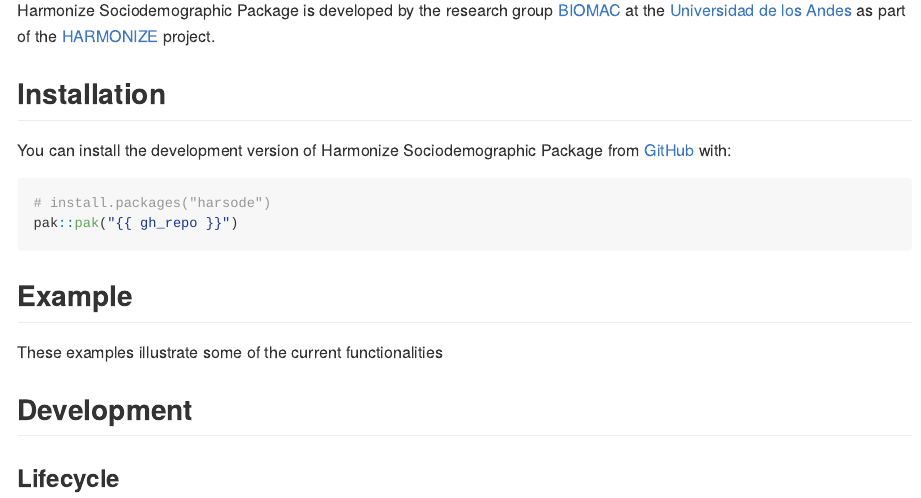
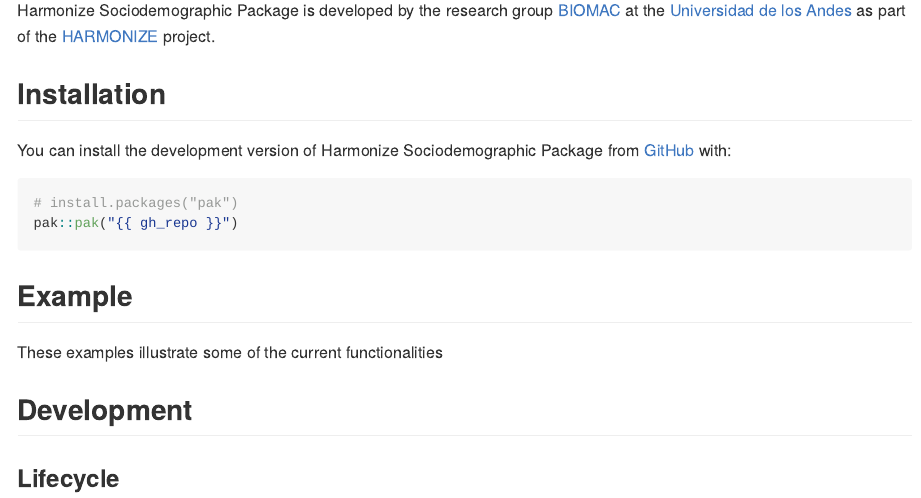
Before and after one commit to dirreno/harmonize-sociodemo-pkg, an R Markdown document (README.Rmd): the page in a window 1100 px wide, from 250 px down. The pictures show the output file README.md that the author committed with the source, drawn offline in the style of GitHub; badge pictures from the web are left out.

Commit message:
fix readme

````diff
--- a/README.Rmd
+++ b/README.Rmd
@@ -38,7 +38,7 @@ You can install the development version of Harmonize Sociodemographic Package fr
 [GitHub](https://github.com/) with:
 
 ``` r
-# install.packages("harsode")
+# install.packages("pak")
 pak::pak("{{ gh_repo }}")
 ```
 
````
Also changed, not shown: README.md.
